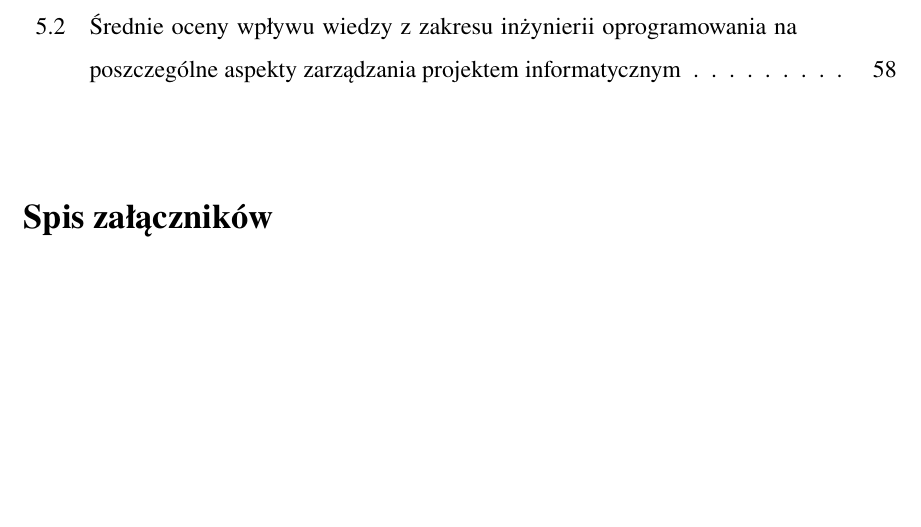
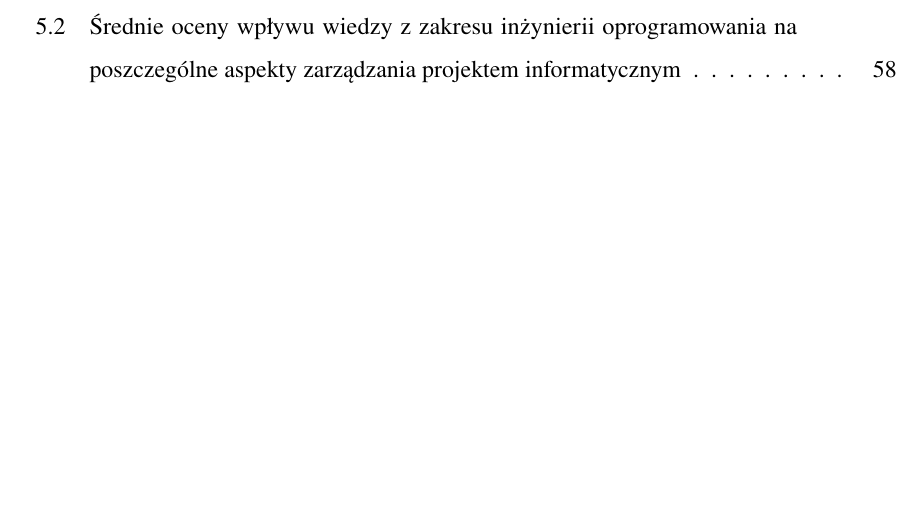
Before and after one commit to milopogro/latex, a LaTeX thesis (main.tex): part of page 73 of 74, cut so that both start at the same text. Compiled offline with pdfLaTeX.

Commit message:
next fixes

```diff
--- a/main.tex
+++ b/main.tex
@@ -75,12 +75,9 @@ Czy kierownik projektu informatycznego powinien \\być specjalistą do spraw in
 \listoffigurestoc     % Spis rysunków.
 \vspace{1cm}          % vertical space
 \listoftablestoc      % Spis tabel.
-\vspace{1cm}          % vertical space
-\listofappendicestoc  % Spis załączników
 
 \newpage % Zaczynamy od nieparzystej strony
 \streszczenie
-
 Celem niniejszej pracy magisterskiej było zbadanie, czy i w jakim zakresie kierownik projektu informatycznego powinien posiadać kompetencje z zakresu inżynierii oprogramowania. W pierwszej części przeprowadzono kompleksową analizę literatury przedmiotu, uwzględniającą zarówno klasyczne podejścia zarządcze (PMBOK, PRINCE2), jak i specyfikę cyklu życia oprogramowania (SDLC, Agiles). Wskazano, że projekty informatyczne charakteryzują się wysoką dynamiką zmian, przyrostowością wymagań oraz złożonością technologiczną, co wymaga od kierownika umiejętności łączenia perspektywy biznesowej z kontekstem technicznym.
 
 W części empirycznej przeprowadzono anonimową ankietę wśród 30 pracowników branży IT (programiści, kierownicy projektów, testerzy), w której oceniano znaczenie różnych kompetencji kierownika projektu w skali Likerta oraz zadawano pytania otwarte dotyczące dotychczasowych doświadczeń. Wyniki wykazały, że najwyżej cenione są kompetencje interpersonalne i komunikacyjne, a także umiejętności przywódcze i organizacyjne. Kompetencje techniczne otrzymały znacznie niższe oceny, jednak respondenci podkreślali wartość podstawowego rozumienia cyklu życia oprogramowania i formułowania wymagań jako wsparcia efektywnej współpracy i zarządzania ryzykiem.
```
Also changed, not shown: tex/2-charakterystyka-projektów.tex (+1 -1 lines), main.pdf, 8 other files.
